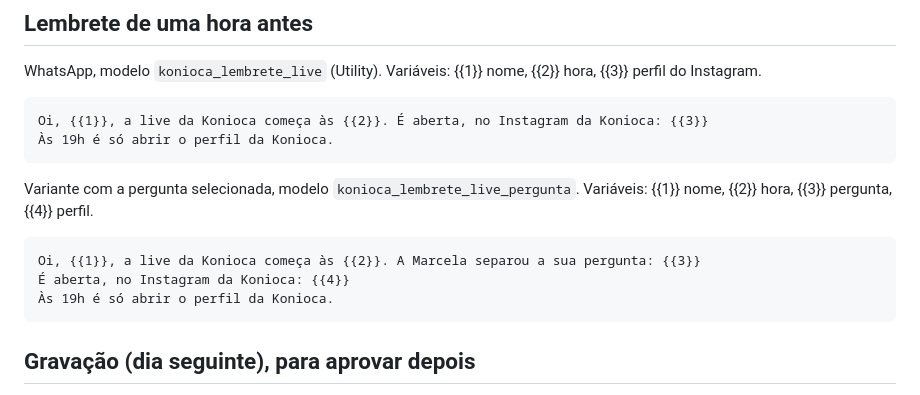
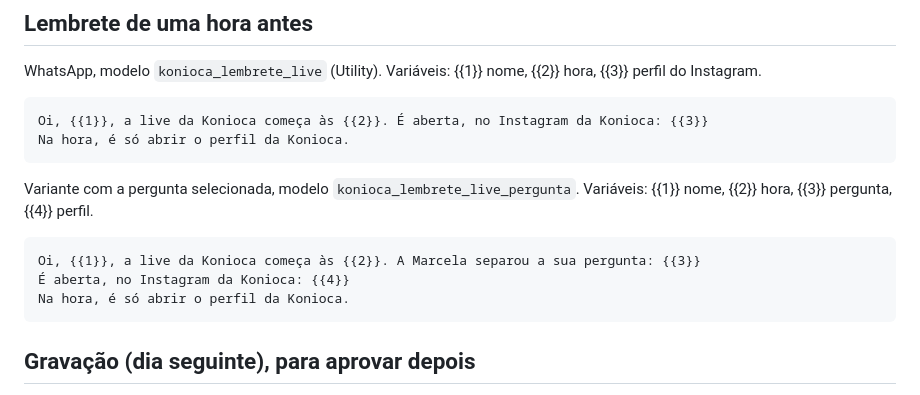
Before and after one commit to LucasBarchetta/Konioca, a Markdown page: docs/15-modelos-whatsapp-e-convite.md, the part around the change. GitHub-like rendering.

Commit message:
Lembrete de uma hora antes: 'Na hora, é só abrir o perfil da Konioca.'
Co-Authored-By: Claude Fable 5.1 <noreply@anthropic.com>
Claude-Session: https://claude.ai/code/session_01CKKc2ipmfhishbz6XHBJB8

```diff
--- a/docs/15-modelos-whatsapp-e-convite.md
+++ b/docs/15-modelos-whatsapp-e-convite.md
@@ -36,14 +36,14 @@ Na versão em HTML o link do perfil é o botão "Seguir o Instagram da Konioca".
 WhatsApp, modelo `konioca_lembrete_live` (Utility). Variáveis: {{1}} nome, {{2}} hora, {{3}} perfil do Instagram.
 
     Oi, {{1}}, a live da Konioca começa às {{2}}. É aberta, no Instagram da Konioca: {{3}}
-    Às 19h é só abrir o perfil da Konioca.
+    Na hora, é só abrir o perfil da Konioca.
 
 Variante com a pergunta selecionada, modelo `konioca_lembrete_live_pergunta`. Variáveis: {{1}} nome, {{2}} hora,
 {{3}} pergunta, {{4}} perfil.
 
     Oi, {{1}}, a live da Konioca começa às {{2}}. A Marcela separou a sua pergunta: {{3}}
     É aberta, no Instagram da Konioca: {{4}}
-    Às 19h é só abrir o perfil da Konioca.
+    Na hora, é só abrir o perfil da Konioca.
 
 ## Gravação (dia seguinte), para aprovar depois
 
```
